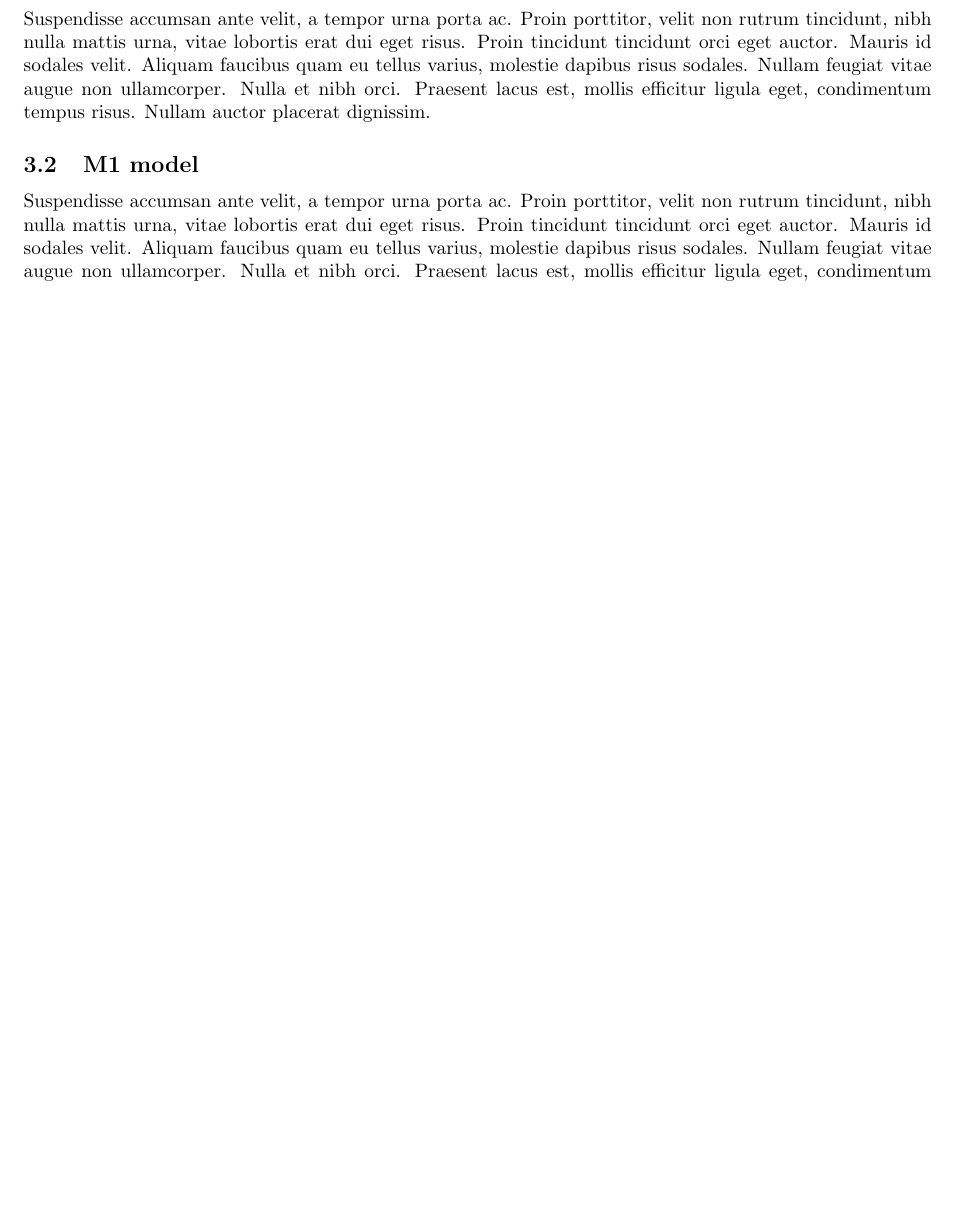
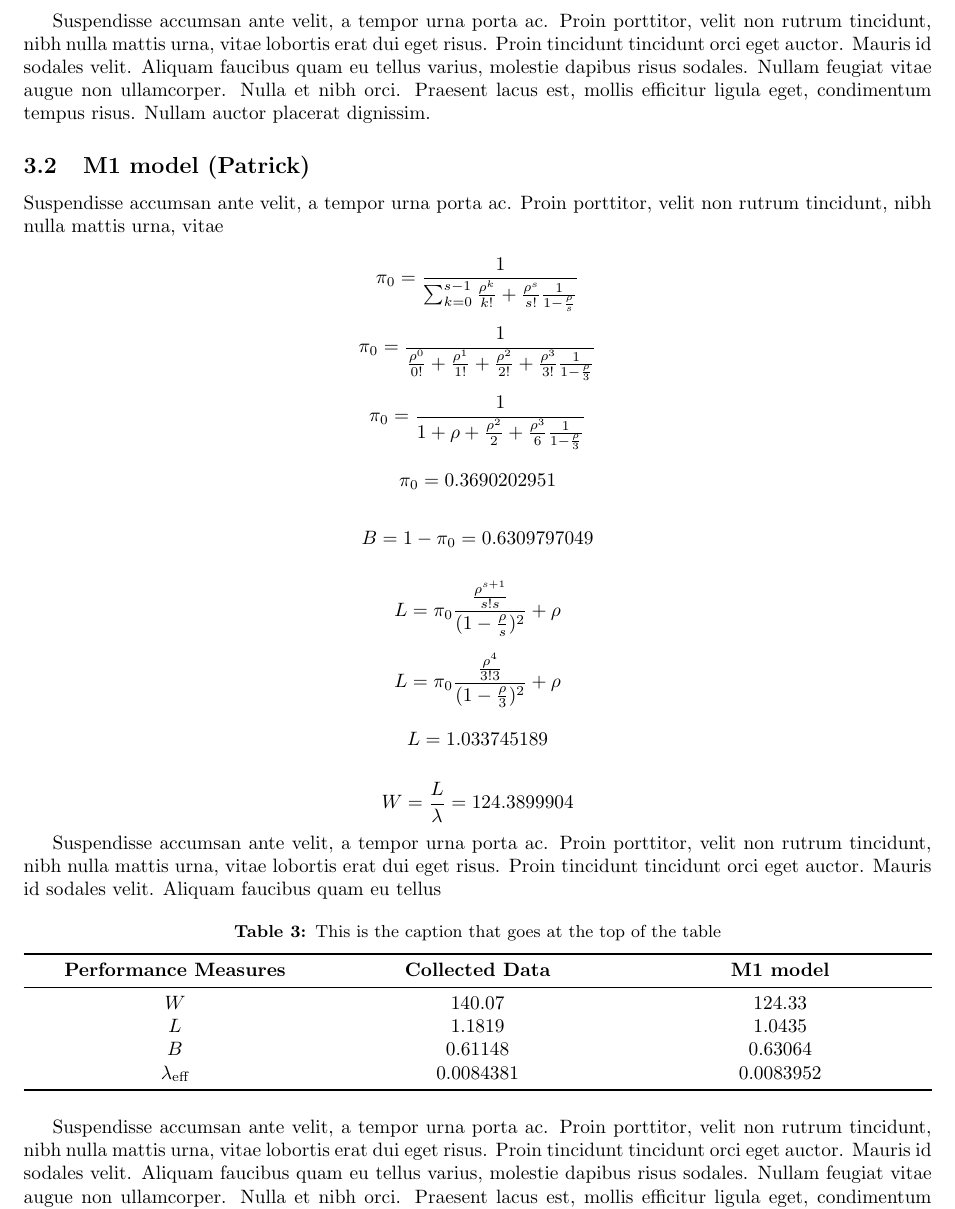
Before and after one commit to kevinye-git/DATA304project, a LaTeX document (Text/Reports/GroupReport.tex): part of page 3 of 4 before the commit and part of page 4 of 5 after it, cut so that both start at the same text, the shorter picture padded with empty space. The pictures show the PDF file Text/Reports/GroupReport.pdf that the author committed with the source.

Commit message:
New tables in latex document

```diff
--- a/Text/Reports/GroupReport.tex
+++ b/Text/Reports/GroupReport.tex
@@ -81,4 +84,12 @@ Nullam dictum enim a diam finibus pretium. Nulla posuere mi vitae ultrices rutru
 
 \section{Simulation models}
 
-\subsection{Performance Measures of collected data}
+\subsection{Performance Measures of collected data (Tama)}
+
+\begin{table}[h!]
+    \centering
+    \caption{This is the caption that goes at the top of the table}
+    \begin{tabu}{*{2}{X[c]}}
+        \toprule
+        \textbf{Performance Measures} & \textbf{Values calculated from data}\\
+        \midrule
@@ -84,0 +100,12 @@ Nullam dictum enim a diam finibus pretium. Nulla posuere mi vitae ultrices rutru
+        \bottomrule
+    \end{tabu}
+    \label{tab:Original Data PF}
+\end{table}
+
+\begin{table}[h!]
+    \centering
+    \caption{This is the caption that goes at the top of the table}
+    \begin{tabu}{*{2}{X[c]}}
+        \toprule
+        \textbf{Other parameters} & \textbf{Values calculated from data} \\
+        \midrule
@@ -85,4 +115,15 @@ Nullam dictum enim a diam finibus pretium. Nulla posuere mi vitae ultrices rutru
+        \bottomrule
+    \end{tabu}
+    \label{tab:Original Data Other}
+\end{table}
+
+
 
 Suspendisse accumsan ante velit, a tempor urna porta ac. Proin porttitor, velit non rutrum tincidunt, nibh nulla mattis urna, vitae lobortis erat dui eget risus. Proin tincidunt tincidunt orci eget auctor. Mauris id sodales velit. Aliquam faucibus quam eu tellus varius, molestie dapibus risus sodales. Nullam feugiat vitae augue non ullamcorper. Nulla et nibh orci. Praesent lacus est, mollis efficitur ligula eget, condimentum tempus risus. Nullam auctor placerat dignissim.
 
-\subsection{M1 model}
+\subsection{M1 model (Patrick)}
+
+Suspendisse accumsan ante velit, a tempor urna porta ac. Proin porttitor, velit non rutrum tincidunt, nibh nulla mattis urna, vitae
+
+$$
+\pi_{0} = \frac{1}{\sum_{k=0}^{s-1}{\frac{\rho^k}{k!}} + \frac{\rho^s}{s!}\frac{1}{1-\frac{\rho}{s}}}
@@ -89,11 +166,61 @@ Suspendisse accumsan ante velit, a tempor urna porta ac. Proin porttitor, velit
+Suspendisse accumsan ante velit, a tempor urna porta ac. Proin porttitor, velit non rutrum tincidunt, nibh nulla mattis urna, vitae lobortis erat dui eget risus. Proin tincidunt tincidunt orci eget auctor. Mauris id sodales velit. Aliquam faucibus quam eu tellus
+
+\begin{table}[h!]
+    \centering
+    \caption{This is the caption that goes at the top of the table}
+    \begin{tabu}{*{3}{X[c]}}
+        \toprule
+        \textbf{Performance Measures} & \textbf{Collected Data} & \textbf{M1 model}\\
+        \midrule
+        $W$ & 140.07 & 124.33\\
+        $L$ & 1.1819 & 1.0435\\
+        $B$ & 0.61148 & 0.63064\\
+        $\lambda_{\text{eff}}$ & 0.0084381 & 0.0083952\\
+        \bottomrule
+    \end{tabu}
+    \label{tab:M1}
+\end{table}
 
 Suspendisse accumsan ante velit, a tempor urna porta ac. Proin porttitor, velit non rutrum tincidunt, nibh nulla mattis urna, vitae lobortis erat dui eget risus. Proin tincidunt tincidunt orci eget auctor. Mauris id sodales velit. Aliquam faucibus quam eu tellus varius, molestie dapibus risus sodales. Nullam feugiat vitae augue non ullamcorper. Nulla et nibh orci. Praesent lacus est, mollis efficitur ligula eget, condimentum tempus risus. Nullam auctor placerat dignissim.
 
-\subsection{M2 model}
+\subsection{M2 model (Vivian)}
+
+\begin{table}[H]
+    \centering
+    \caption{This is the caption that goes at the top of the table}
+    \begin{tabu}{*{3}{X[c]}}
+        \toprule
+        \textbf{Performance Measures} & \textbf{Collected Data} & \textbf{M2 model}\\
+        \midrule
+        $W$ & 140.07 & 143.28\\
+        $L$ & 1.1819 & 1.6283\\
+        $B$ & 0.61148 & 0.71400\\
+        $\lambda_{\text{eff}}$ & 0.0084381 & 0.011347\\
+        \bottomrule
+    \end{tabu}
+    \label{tab:M2}
+\end{table}
 
 Suspendisse accumsan ante velit, a tempor urna porta ac. Proin porttitor, velit non rutrum tincidunt, nibh nulla mattis urna, vitae lobortis erat dui eget risus. Proin tincidunt tincidunt orci eget auctor. Mauris id sodales velit. Aliquam faucibus quam eu tellus varius, molestie dapibus risus sodales. Nullam feugiat vitae augue non ullamcorper. Nulla et nibh orci. Praesent lacus est, mollis efficitur ligula eget, condimentum tempus risus. Nullam auctor placerat dignissim.
 
-\subsection{M3 model}
+\subsection{M3 model (Kevin)}
+
+\begin{table}[h!]
+    \centering
+    \caption{This is the caption that goes at the top of the table}
+    \begin{tabu}{*{3}{X[c]}}
+        \toprule
+        \textbf{Performance Measures} & \textbf{Collected Data} & \textbf{M3 model}\\
+        \midrule
+        $W$ & 140.07 & 127.14\\
+        $L$ & 1.1819 & 1.0853\\
+        $B$ & 0.61148 & 0.62465\\
+        $\lambda_{\text{eff}}$ & 0.0084381 & 0.0085284\\
+        \bottomrule
+    \end{tabu}
+    \label{tab:M3}
+\end{table}
+
 
 Suspendisse accumsan ante velit, a tempor urna porta ac. Proin porttitor, velit non rutrum tincidunt, nibh nulla mattis urna, vitae lobortis erat dui eget risus. Proin tincidunt tincidunt orci eget auctor. Mauris id sodales velit. Aliquam faucibus quam eu tellus varius, molestie dapibus risus sodales. Nullam feugiat vitae augue non ullamcorper. Nulla et nibh orci. Praesent lacus est, mollis efficitur ligula eget, condimentum tempus risus. Nullam auctor placerat dignissim.
 
```
Also changed, not shown: Output/CollectedDataPerformanceMeasures.txt (added, +23 -0 lines), Text/Reports/GroupReport.pdf, Text/Reports/GroupReport.tex (54 more changed lines), 5 other files.
